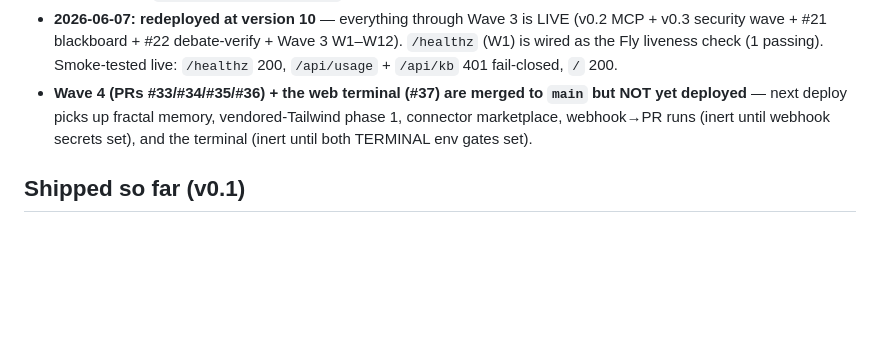
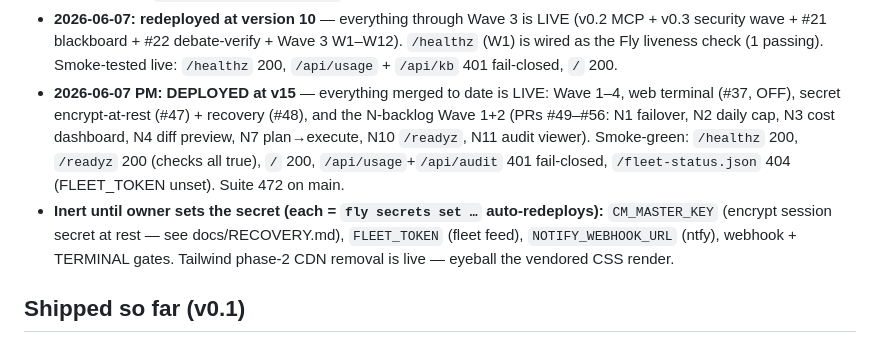
Before and after one commit to subtiliorars-sys/CodeMonkeys, a Markdown page: docs/STATE.md, the part around the change. GitHub-like rendering; blank space fills up the shorter version.

Commit message:
docs: record v15 deploy (Wave 1-4 + #47/#48 + N-backlog #49-#56 LIVE; smoke-green)
Co-Authored-By: Claude Opus 4.8 (1M context) <noreply@anthropic.com>

```diff
--- a/docs/STATE.md
+++ b/docs/STATE.md
@@ -23,10 +23,16 @@ Daystrom agent corps in `corps/`. Full overview: `README.md` +
   W1–W12). `/healthz` (W1) is wired as the Fly liveness check (1 passing).
   Smoke-tested live: `/healthz` 200, `/api/usage` + `/api/kb` 401 fail-closed,
   `/` 200.
-- **Wave 4 (PRs #33/#34/#35/#36) + the web terminal (#37) are merged to `main`
-  but NOT yet deployed** — next deploy picks up fractal memory, vendored-Tailwind
-  phase 1, connector marketplace, webhook→PR runs (inert until webhook secrets
-  set), and the terminal (inert until both TERMINAL env gates set).
+- **2026-06-07 PM: DEPLOYED at v15** — everything merged to date is LIVE: Wave 1–4,
+  web terminal (#37, OFF), secret encrypt-at-rest (#47) + recovery (#48), and the
+  N-backlog Wave 1+2 (PRs #49–#56: N1 failover, N2 daily cap, N3 cost dashboard,
+  N4 diff preview, N7 plan→execute, N10 `/readyz`, N11 audit viewer). Smoke-green:
+  `/healthz` 200, `/readyz` 200 (checks all true), `/` 200, `/api/usage`+`/api/audit`
+  401 fail-closed, `/fleet-status.json` 404 (FLEET_TOKEN unset). Suite 472 on main.
+- **Inert until owner sets the secret (each = `fly secrets set …` auto-redeploys):**
+  `CM_MASTER_KEY` (encrypt session secret at rest — see docs/RECOVERY.md), `FLEET_TOKEN`
+  (fleet feed), `NOTIFY_WEBHOOK_URL` (ntfy), webhook + TERMINAL gates. Tailwind
+  phase-2 CDN removal is live — eyeball the vendored CSS render.
 
 ## Shipped so far (v0.1)
 - Auth: 4-digit+ PIN (PBKDF2) + mandatory TOTP; HMAC tokens; fail-closed.
```
